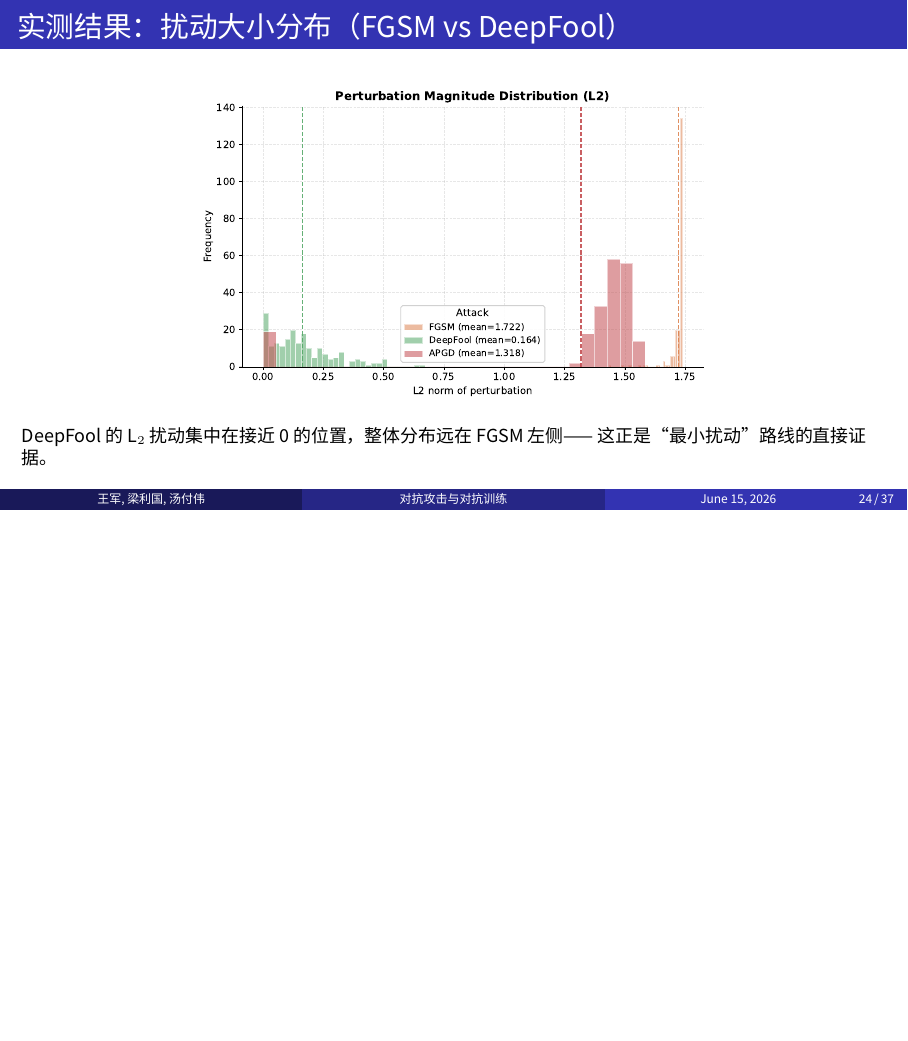
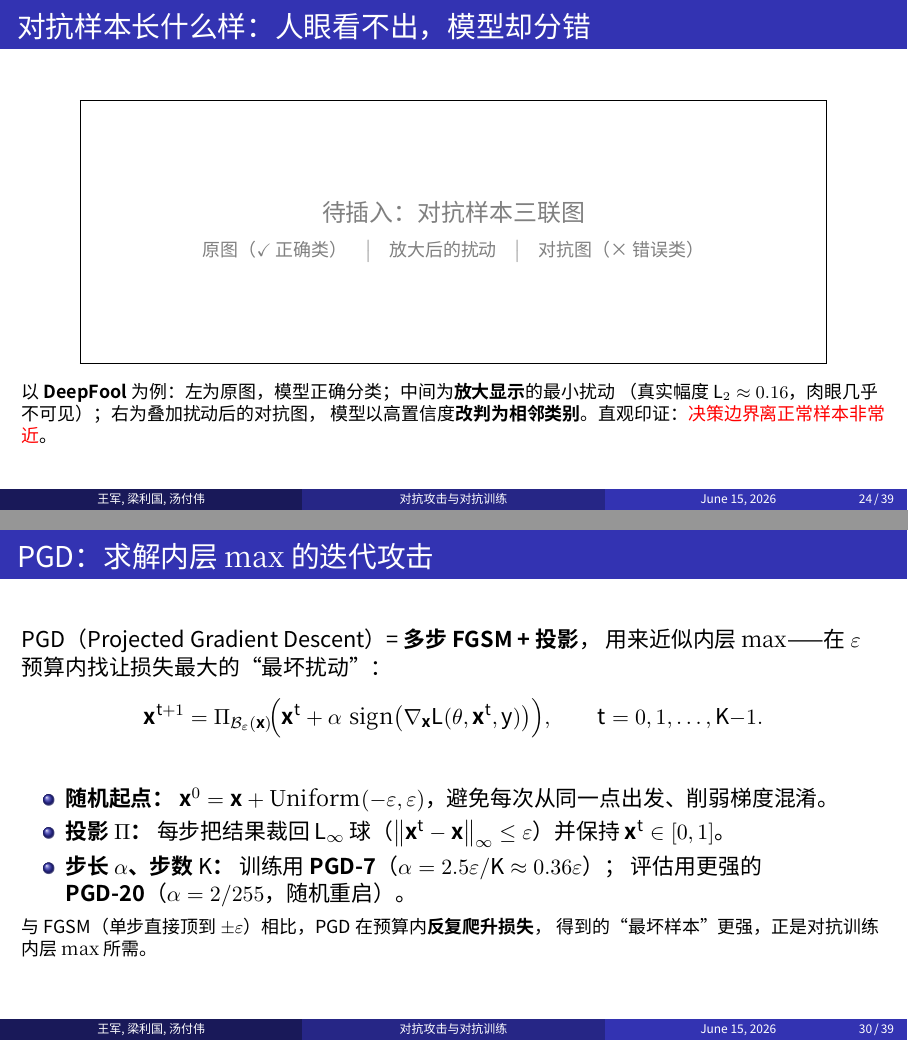
Before and after one commit to liangliguo/cifar10-resnet18, LaTeX slides (ppt/at.tex): page 24 of 37 before the commit and pages 24 and 30 of 39 after it, the two joined at a grey line, the shorter picture padded with empty space. Compiled offline with XeLaTeX.

Commit message:
ppt: add adv-example & PGD slides, fix eval口径 and hyperparams
- New slide: concrete adversarial example (placeholder via \IfFileExists
  for adv_example.pdf, fills in later)
- New slide: PGD definition (inner-max attack), placed before PGD-vs-DeepFool
- Add "why not pretrained ResNet-18" block to model-structure slide
- Fix eval口径: metrics are on 320 samples (batch32×10), not 200
  (200 is the visualization count); verified 89.69% = 287/320
- Fix PGD step size: training α=2.5ε/K≈0.36ε, eval PGD-20 α=2/255
- Clarify defense-table Clean Acc subset口径; fix 5万→4.5万 train samples

Co-Authored-By: Claude Opus 4.8 <noreply@anthropic.com>

```diff
--- a/ppt/at.tex
+++ b/ppt/at.tex
@@ -425,3 +440,18 @@
+\begin{frame}{对抗样本长什么样：人眼看不出，模型却分错}
+  \begin{center}
+    \IfFileExists{adv_example.pdf}{%
+      \includegraphics[height=0.60\textheight]{adv_example.pdf}%
+    }{%
+      \fbox{\parbox[c][0.52\textheight][c]{0.85\textwidth}{\centering
+        {\large\color{gray} 待插入：对抗样本三联图}\\[0.6em]
+        \footnotesize\color{gray}
+        原图（\checkmark\ 正确类）\quad$\big|$\quad 放大后的扰动\quad$\big|$\quad 对抗图（\texttimes\ 错误类）}}%
+    }
+  \end{center}
+  \footnotesize
+  以 \textbf{DeepFool} 为例：左为原图，模型正确分类；中间为\textbf{放大显示}的最小扰动
+  （真实幅度 $L_2 \approx 0.16$，肉眼几乎不可见）；右为叠加扰动后的对抗图，
+  模型以高置信度\textbf{改判为相邻类别}。直观印证：\alert{决策边界离正常样本非常近}。
 \end{frame}
 
 \begin{frame}{实测结果：扰动大小分布（FGSM vs DeepFool）}
@@ -473,6 +503,24 @@
     \item \textbf{外层 $\min$：} 更新参数 $\theta$，让“最坏情况”的损失也变小 $\Rightarrow$ 变鲁棒。
     \item 对抗样本\textbf{边训边生成}：模型每更新一次就变，需用当前模型重新打 PGD。
   \end{itemize}
+\end{frame}
+
+\begin{frame}{PGD：求解内层 $\max$ 的迭代攻击}
+  PGD（Projected Gradient Descent）= \textbf{多步 FGSM + 投影}，
+  用来近似内层 $\max$——在 $\varepsilon$ 预算内找让损失最大的“最坏扰动”：
+  \[
+    \bx^{t+1} = \Pi_{\mathcal{B}_\varepsilon(\bx)}\!\Big(\bx^{t} + \alpha\,\sign\!\big(\nabla_{\bx} L(\theta,\bx^{t},y)\big)\Big),
+    \qquad t = 0,1,\dots,K{-}1.
+  \]
+  \begin{itemize}
+    \item \textbf{随机起点：} $\bx^{0} = \bx + \mathrm{Uniform}(-\varepsilon,\varepsilon)$，避免每次从同一点出发、削弱梯度混淆。
+    \item \textbf{投影 $\Pi$：} 每步把结果裁回 $L_\infty$ 球（$\norm{\bx^{t}-\bx}_\infty \le \varepsilon$）并保持 $\bx^{t}\in[0,1]$。
+    \item \textbf{步长 $\alpha$、步数 $K$：} 训练用 \textbf{PGD-7}（$\alpha = 2.5\varepsilon/K \approx 0.36\varepsilon$）；
+          评估用更强的 \textbf{PGD-20}（$\alpha = 2/255$，随机重启）。
+  \end{itemize}
+  \vspace{0.2em}
+  \footnotesize 与 FGSM（单步直接顶到 $\pm\varepsilon$）相比，PGD 在预算内\textbf{反复爬升损失}，
+  得到的“最坏样本”更强，正是对抗训练内层 $\max$ 所需。
 \end{frame}
 
 \begin{frame}{为什么用 PGD，而不是 DeepFool？}
```
Also changed, not shown: ppt/at.pdf, ppt/at.tex (31 more changed lines). Lines whose indentation alone changed are shown as unchanged.
